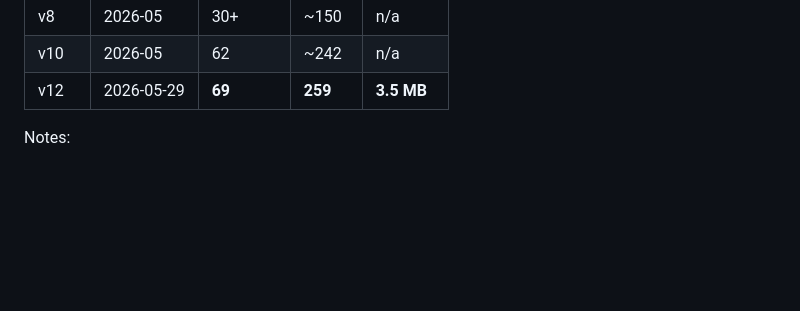
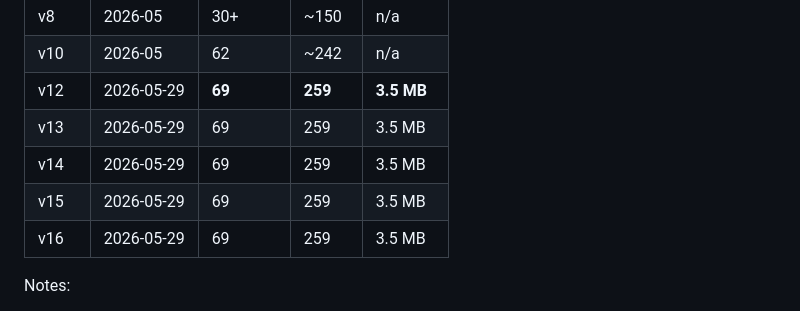
Before and after one commit to gHashTag/trios-mcp-rag, a Markdown page: docs/rag/trios-phd-canon.md, the part around the change. Rendered like a GitHub page; blank space fills up the shorter version.

Commit message:
docs(qa/rag): v16 P1 — extend wave history tables to v15 + v16 (audit-only rows)
v13/v14 closed with rows in the upstream wave history table; v15 forgot
to add its row, and v16 inherited that gap. A continuous wave history
is required so any future regression can be bisected across wave
boundaries by sha256 — a v15-introduced bug would otherwise look like
a v12 baseline issue.

Changes:
- docs/qa/brochure-pdf-checklist.md §"Wave history": added v15 and v16
  rows, both "audit-only, no rebuild" (same 69 chapters / 259 pages /
  3.5 MB / sha256 6d2e29ed as v12 baseline).
- docs/rag/trios-phd-canon.md §"Baseline history": added v13, v14, v15,
  v16 rows (the canon was even further behind — last entry was v12).

Numbers verified against the PDF currently on disk:
- chapters: 69
- pages: 259
- size: 3.5 MB
- sha256: 6d2e29ed32cc92b4aea32a0c639f7f16c646d94e1aa4adba97787869ec79293d
- build commit: f7c36a7 (post-v12)

Skill mirror updates (separate working tree):
- references/qa-brochure-pdf-checklist.md: mirrored verbatim.
- references/trios-phd-canon.md: mirrored verbatim.
- references/PDF_QA_CHECKLIST.md: new §7 "Wave history" with the same
  table — the skill-side checklist had never carried baseline history,
  so this is additive, not a mirror.

Verification:
- grep '^| v15 ' both files → 1 hit each.
- grep '^| v16 ' both files → 1 hit each.
- Skill rewriter (rule 10 procedure) leaves both new mirrors clean:
  grep -nE '\]\(\.\./' references/*.md returns nothing.

Refs: docs/audits/build-2026-05-29-v16.md §"P1".

```diff
--- a/docs/rag/trios-phd-canon.md
+++ b/docs/rag/trios-phd-canon.md
@@ -106,6 +106,10 @@ here is a mirror for RAG retrieval and is updated each wave.
 | v8   | 2026-05    | 30+      | ~150  | n/a       |
 | v10  | 2026-05    | 62       | ~242  | n/a       |
 | v12  | 2026-05-29 | **69**   | **259** | **3.5 MB** |
+| v13  | 2026-05-29 | 69       | 259   | 3.5 MB    |
+| v14  | 2026-05-29 | 69       | 259   | 3.5 MB    |
+| v15  | 2026-05-29 | 69       | 259   | 3.5 MB    |
+| v16  | 2026-05-29 | 69       | 259   | 3.5 MB    |
 
 Notes:
 
```
Also changed, not shown: docs/qa/brochure-pdf-checklist.md (+2 -0 lines).
